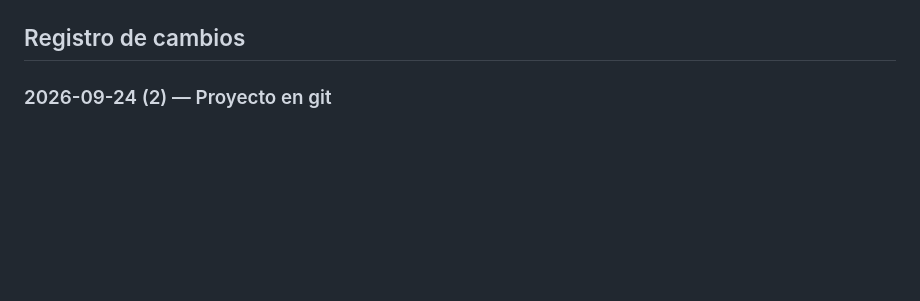
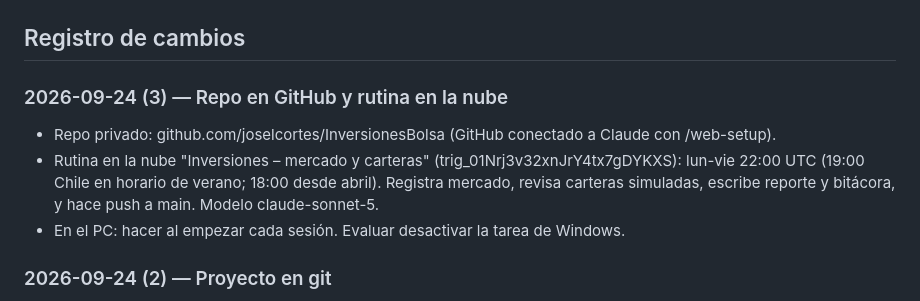
Before and after one commit to joselcortes/InversionesBolsa, a Markdown page: informacion/BITACORA.md, the part around the change. Drawn GitHub-style; blank space fills up the shorter version.

Commit message:
Bitácora: repo en GitHub y rutina en la nube
Co-Authored-By: Claude Opus 5.5 <noreply@anthropic.com>

```diff
--- a/informacion/BITACORA.md
+++ b/informacion/BITACORA.md
@@ -20,6 +20,13 @@ Lo más reciente va arriba en cada sección.
 - [ ] Agregar `firebase-debug.log` al `.gitignore`.
 
 ## Registro de cambios
+
+### 2026-09-24 (3) — Repo en GitHub y rutina en la nube
+- Repo privado: github.com/joselcortes/InversionesBolsa (GitHub conectado a Claude con /web-setup).
+- Rutina en la nube "Inversiones – mercado y carteras" (trig_01Nrj3v32xnJrY4tx7gDYKXS): lun-vie
+  22:00 UTC (19:00 Chile en horario de verano; 18:00 desde abril). Registra mercado, revisa carteras
+  simuladas, escribe reporte y bitácora, y hace push a main. Modelo claude-sonnet-5.
+- En el PC: hacer  al empezar cada sesión. Evaluar desactivar la tarea de Windows.
 
 ### 2026-09-24 (2) — Proyecto en git
 - `git init` (rama main) y primer commit local (233 archivos). Revisados secretos: ninguno;
```
Also changed, not shown: informacion/registro_prompts.md (+8 -0 lines).
